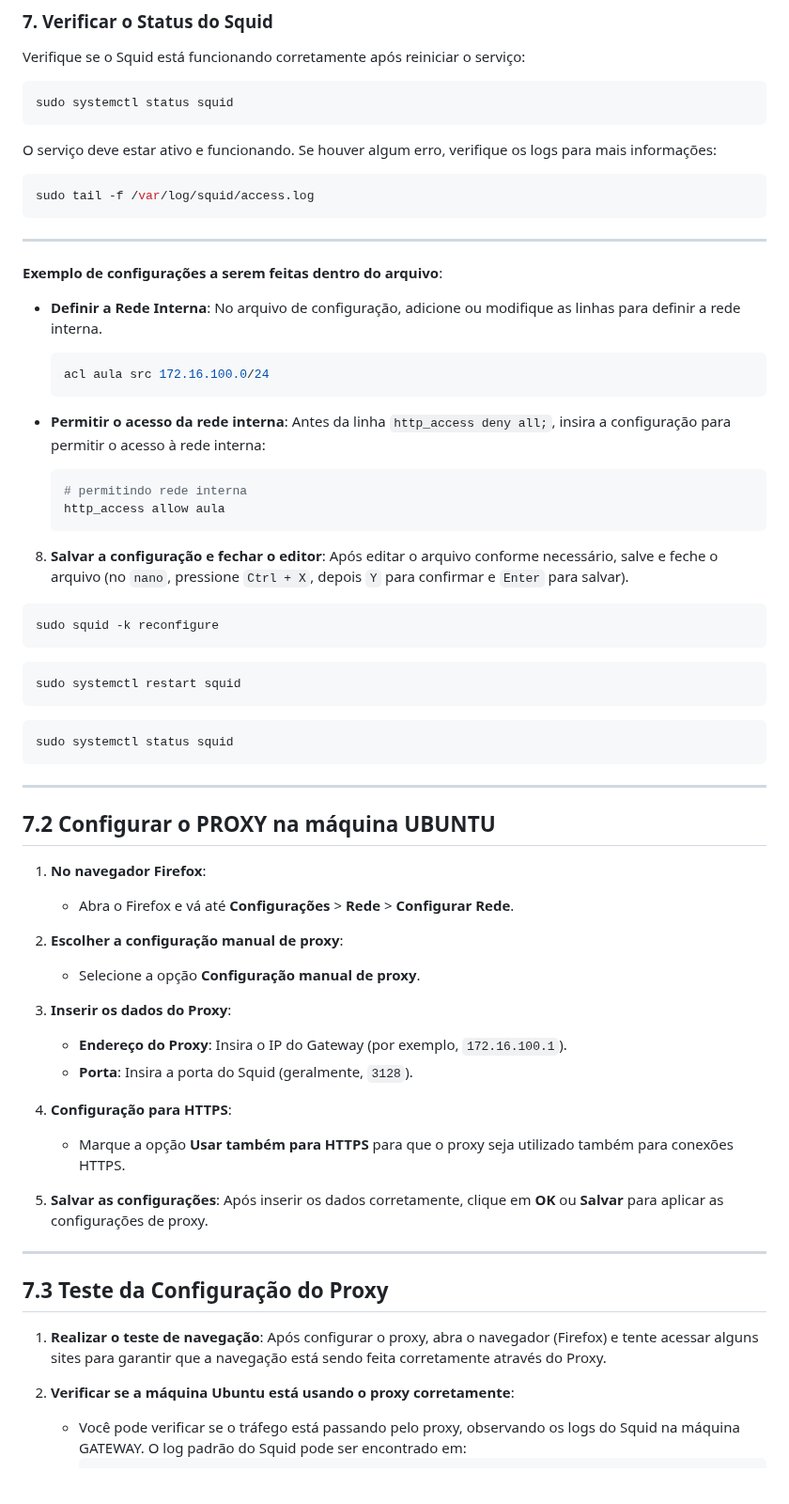
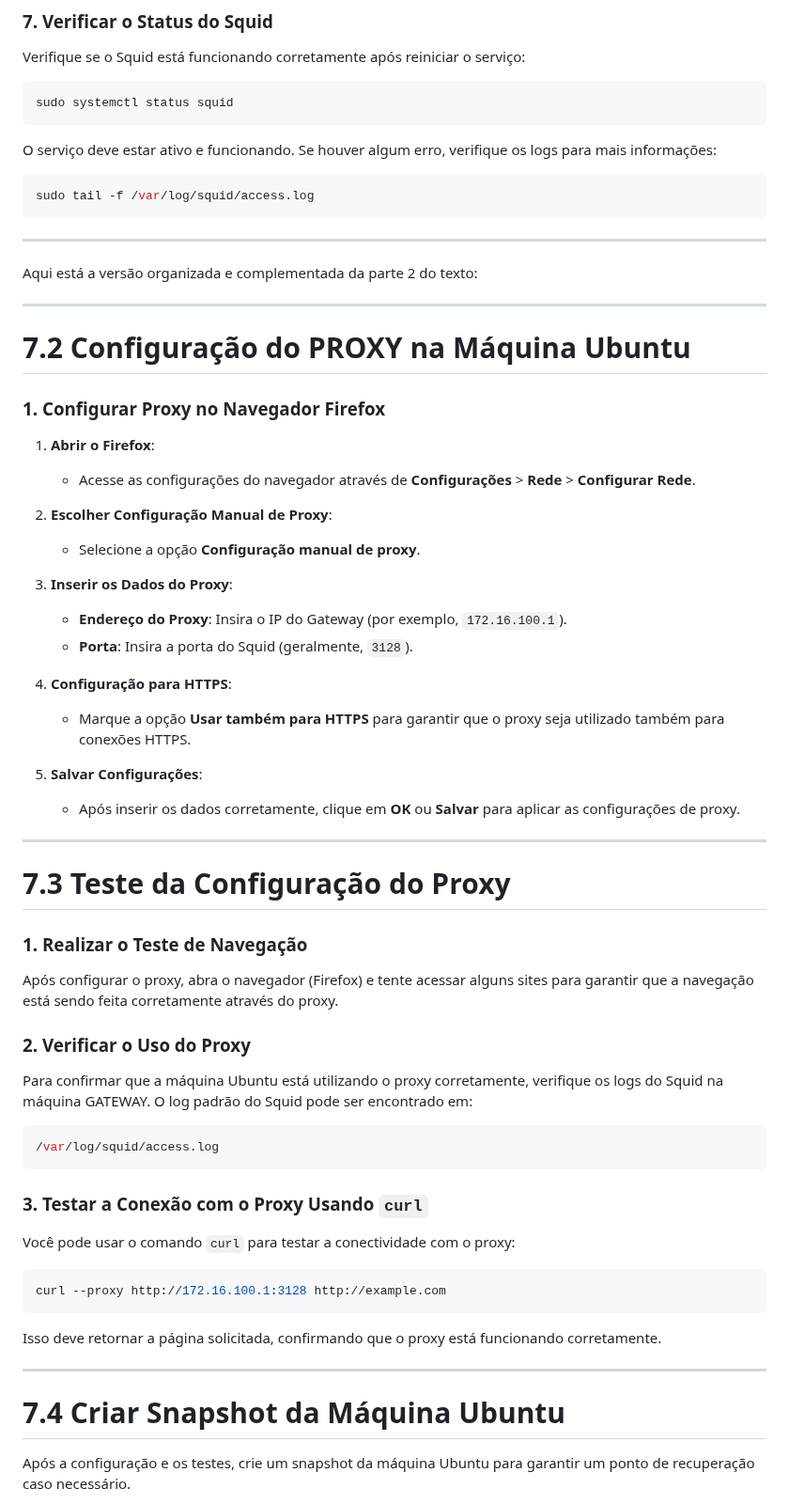
Before and after one commit to KaueRian/ADS, a Markdown page: REDES I/Guia.md, the part around one of its changes. Shown at 94% size. Drawn GitHub-style; blank space fills up the shorter version.

````diff
--- a/REDES I/Guia.md
+++ b/REDES I/Guia.md
@@ -1259,61 +1259,56 @@ Aqui está a versão melhorada e complementada do seu texto:
 
 ---
 
-   **Exemplo de configurações a serem feitas dentro do arquivo**:
-
-   - **Definir a Rede Interna**:
-     No arquivo de configuração, adicione ou modifique as linhas para definir a rede interna.
-     ```bash
-     acl aula src 172.16.100.0/24
-     ```
-
-   - **Permitir o acesso da rede interna**:
-     Antes da linha `http_access deny all;`, insira a configuração para permitir o acesso à rede interna:
-     ```bash
-     # permitindo rede interna
-     http_access allow aula
-     ```
-
-8. **Salvar a configuração e fechar o editor**:
-   Após editar o arquivo conforme necessário, salve e feche o arquivo (no `nano`, pressione `Ctrl + X`, depois `Y` para confirmar e `Enter` para salvar).
-
-```bash
-sudo squid -k reconfigure
-```
-```bash
-sudo systemctl restart squid
-```
-```bash
-sudo systemctl status squid
-```
-
----
-
-## 7.2 Configurar o PROXY na máquina UBUNTU
-
-1. **No navegador Firefox**:
-
-   - Abra o Firefox e vá até **Configurações** > **Rede** > **Configurar Rede**.
-
-2. **Escolher a configuração manual de proxy**:
+Aqui está a versão organizada e complementada da parte 2 do texto:
+
+---
+
+# 7.2 Configuração do PROXY na Máquina Ubuntu
+
+### 1. **Configurar Proxy no Navegador Firefox**
+
+1. **Abrir o Firefox**:
+   - Acesse as configurações do navegador através de **Configurações** > **Rede** > **Configurar Rede**.
+
+2. **Escolher Configuração Manual de Proxy**:
    - Selecione a opção **Configuração manual de proxy**.
 
-3. **Inserir os dados do Proxy**:
+3. **Inserir os Dados do Proxy**:
    - **Endereço do Proxy**: Insira o IP do Gateway (por exemplo, `172.16.100.1`).
    - **Porta**: Insira a porta do Squid (geralmente, `3128`).
 
 4. **Configuração para HTTPS**:
-   - Marque a opção **Usar também para HTTPS** para que o proxy seja utilizado também para conexões HTTPS.
-
-5. **Salvar as configurações**:
-   Após inserir os dados corretamente, clique em **OK** ou **Salvar** para aplicar as configurações de proxy.
-
----
-
-## 7.3 Teste da Configuração do Proxy
-
-1. **Realizar o teste de navegação**:
-   Após configurar o proxy, abra o navegador (Firefox) e tente acessar alguns sites para garantir que a navegação está sendo feita corretamente através do Proxy.
-
-2. **Verificar se a máquina Ubuntu está usando o proxy corretamente**:
-   - Você pode verificar se o tráfego está passando pelo proxy, observando os logs do Squid na máquina GATEWAY. O log padrão do Squid pode ser encontrado em:
+   - Marque a opção **Usar também para HTTPS** para garantir que o proxy seja utilizado também para conexões HTTPS.
+
+5. **Salvar Configurações**:
+   - Após inserir os dados corretamente, clique em **OK** ou **Salvar** para aplicar as configurações de proxy.
+
+---
+
+# 7.3 Teste da Configuração do Proxy
+
+### 1. **Realizar o Teste de Navegação**
+
+   Após configurar o proxy, abra o navegador (Firefox) e tente acessar alguns sites para garantir que a navegação está sendo feita corretamente através do proxy.
+
+### 2. **Verificar o Uso do Proxy**
+
+   Para confirmar que a máquina Ubuntu está utilizando o proxy corretamente, verifique os logs do Squid na máquina GATEWAY. O log padrão do Squid pode ser encontrado em:
+   ```bash
+   /var/log/squid/access.log
+   ```
+
+### 3. **Testar a Conexão com o Proxy Usando `curl`**
+
+   Você pode usar o comando `curl` para testar a conectividade com o proxy:
+   ```bash
+   curl --proxy http://172.16.100.1:3128 http://example.com
+   ```
+   Isso deve retornar a página solicitada, confirmando que o proxy está funcionando corretamente.
+
+---
+
+# 7.4 Criar Snapshot da Máquina Ubuntu
+
+Após a configuração e os testes, crie um snapshot da máquina Ubuntu para garantir um ponto de recuperação caso necessário.
+
````
Also changed, not shown: other parts of REDES I/Guia.md (+173 -248 lines).
